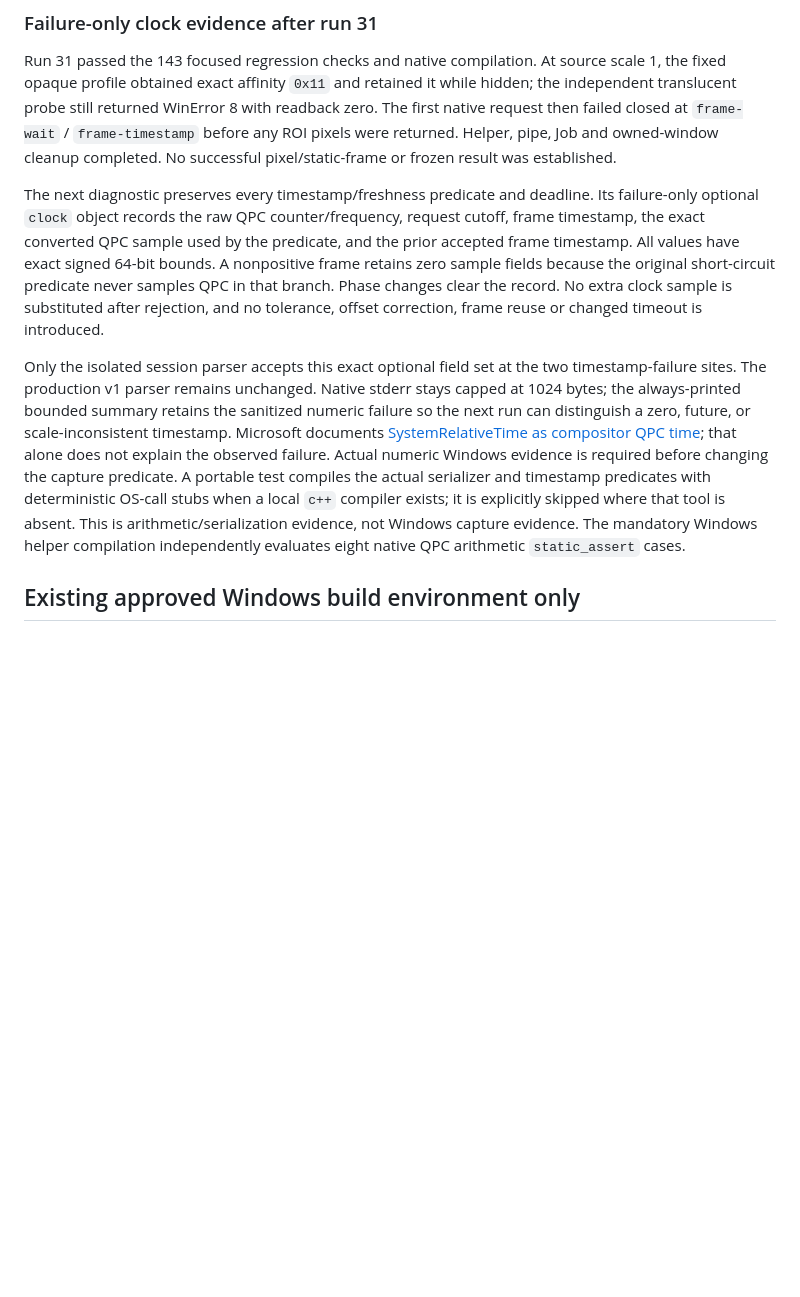
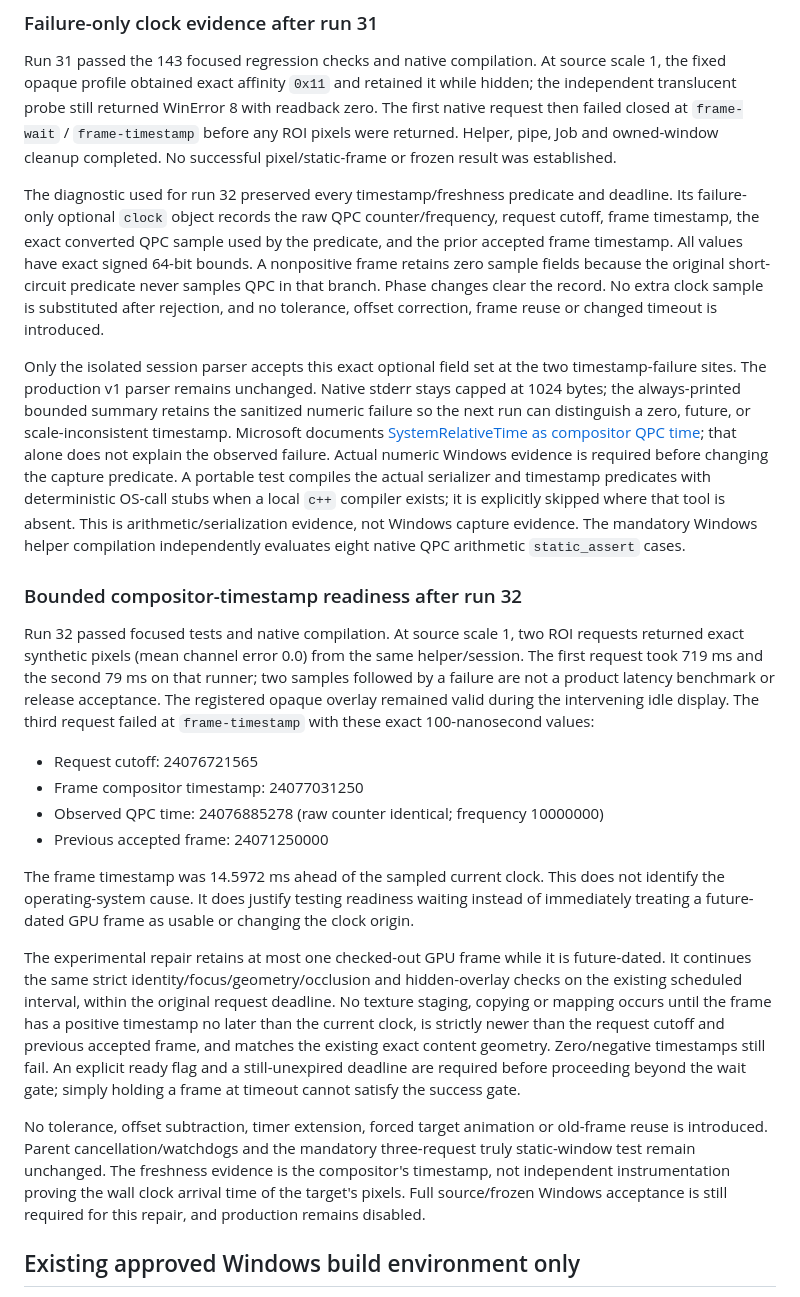
Before and after one commit to Junming-Liang/vga-aram-helper, a Markdown page: WINDOWS_WGC_SESSION_EXPERIMENT.md, the part around the change. Drawn GitHub-style; blank space fills up the shorter version.

Commit message:
Document bounded future-frame readiness diagnostic

```diff
--- a/WINDOWS_WGC_SESSION_EXPERIMENT.md
+++ b/WINDOWS_WGC_SESSION_EXPERIMENT.md
@@ -78,8 +78,8 @@ readback zero. The first native request then failed closed at
 pipe, Job and owned-window cleanup completed. No successful pixel/static-frame
 or frozen result was established.
 
-The next diagnostic preserves every timestamp/freshness predicate and deadline.
-Its failure-only optional `clock` object records the raw QPC counter/frequency,
+The diagnostic used for run 32 preserved every timestamp/freshness predicate and
+deadline. Its failure-only optional `clock` object records the raw QPC counter/frequency,
 request cutoff, frame timestamp, the exact converted QPC sample used by the
 predicate, and the prior accepted frame timestamp. All values have exact signed
 64-bit bounds. A nonpositive frame retains zero sample fields because the
@@ -100,6 +100,43 @@ a local `c++` compiler exists; it is explicitly skipped where that tool is absen
 This is arithmetic/serialization evidence, not Windows capture evidence. The
 mandatory Windows helper compilation independently evaluates eight native QPC
 arithmetic `static_assert` cases.
+
+### Bounded compositor-timestamp readiness after run 32
+
+Run 32 passed focused tests and native compilation. At source scale 1, two ROI
+requests returned exact synthetic pixels (mean channel error 0.0) from the same
+helper/session. The first request took 719 ms and the second 79 ms on that runner;
+two samples followed by a failure are not a product latency benchmark or release
+acceptance. The registered opaque overlay remained valid during the intervening
+idle display. The third request failed at `frame-timestamp` with these exact
+100-nanosecond values:
+
+- Request cutoff: 24076721565
+- Frame compositor timestamp: 24077031250
+- Observed QPC time: 24076885278 (raw counter identical; frequency 10000000)
+- Previous accepted frame: 24071250000
+
+The frame timestamp was 14.5972 ms ahead of the sampled current clock. This does
+not identify the operating-system cause. It does justify testing readiness
+waiting instead of immediately treating a future-dated GPU frame as usable or
+changing the clock origin.
+
+The experimental repair retains at most one checked-out GPU frame while it is
+future-dated. It continues the same strict identity/focus/geometry/occlusion and
+hidden-overlay checks on the existing scheduled interval, within the original
+request deadline. No texture staging, copying or mapping occurs until the frame
+has a positive timestamp no later than the current clock, is strictly newer than
+the request cutoff and previous accepted frame, and matches the existing exact
+content geometry. Zero/negative timestamps still fail. An explicit ready flag
+and a still-unexpired deadline are required before proceeding beyond the wait gate; simply
+holding a frame at timeout cannot satisfy the success gate.
+
+No tolerance, offset subtraction, timer extension, forced target animation or
+old-frame reuse is introduced. Parent cancellation/watchdogs and the mandatory
+three-request truly static-window test remain unchanged. The freshness evidence
+is the compositor's timestamp, not independent instrumentation proving the wall
+clock arrival time of the target's pixels. Full source/frozen Windows acceptance
+is still required for this repair, and production remains disabled.
 
 ## Existing approved Windows build environment only
 
```
